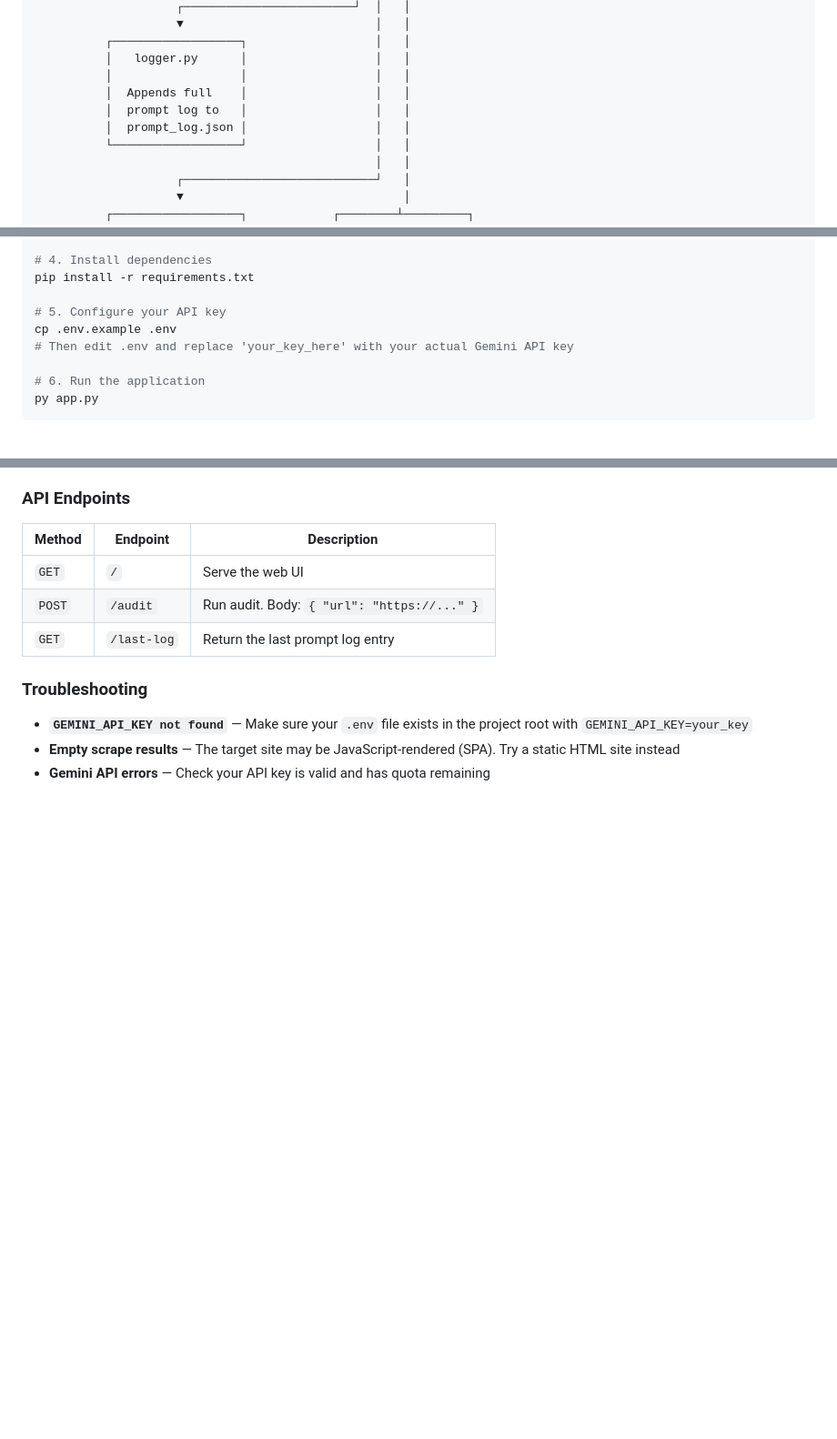
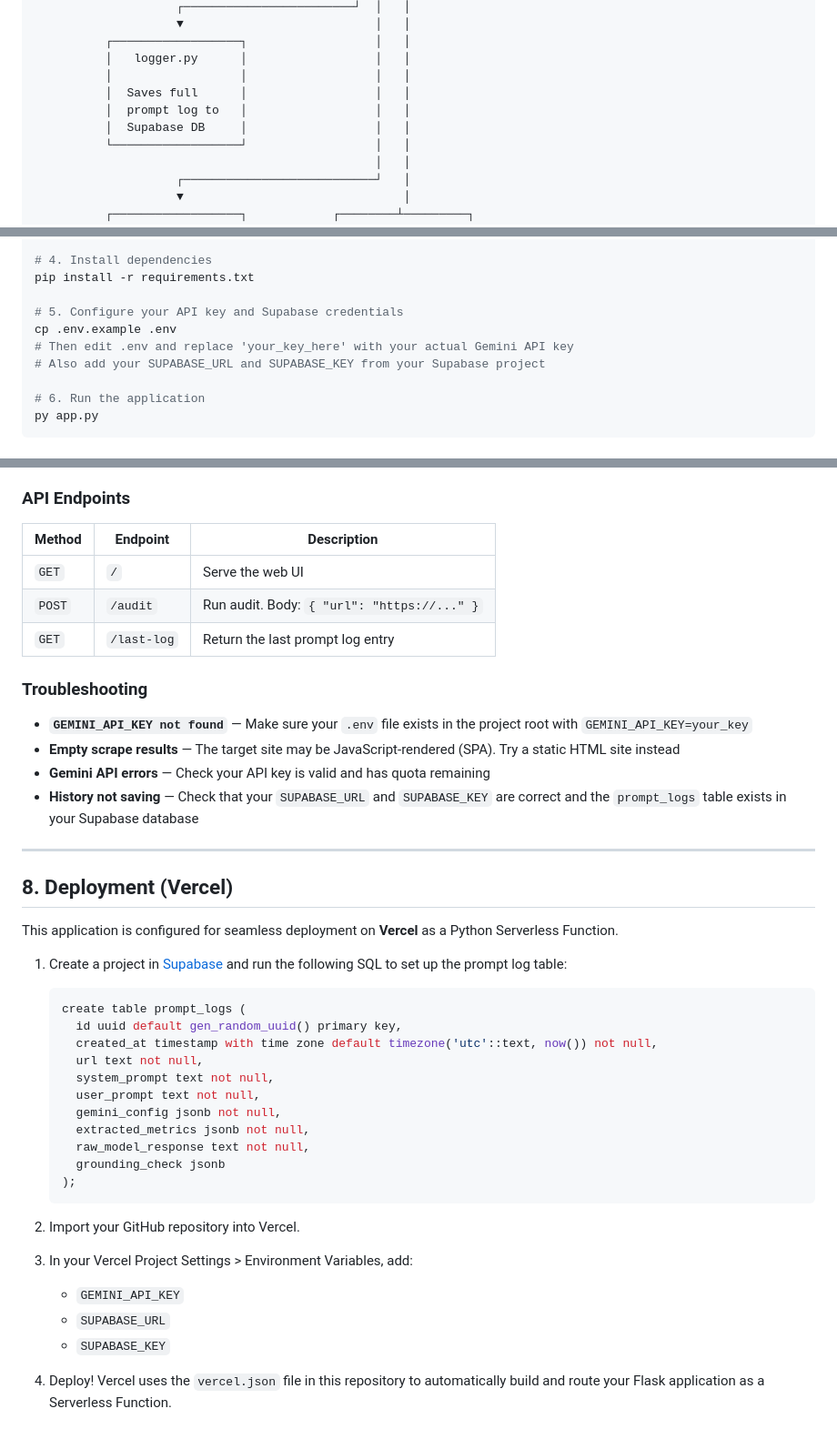
Before and after one commit to its-sisila/ai_web_audit_tool, a Markdown page: README.md, 3 parts joined by grey strips. Shown at 91% size. Drawn GitHub-style; blank space fills up the shorter version.

Commit message:
docs(readme): document supabase migration and vercel deployment steps #35

````diff
--- a/README.md
+++ b/README.md
@@ -30,9 +30,9 @@
           ┌──────────────────┐                  │   │
           │   logger.py      │                  │   │
           │                  │                  │   │
-          │  Appends full    │                  │   │
+          │  Saves full      │                  │   │
           │  prompt log to   │                  │   │
-          │  prompt_log.json │                  │   │
+          │  Supabase DB     │                  │   │
           └──────────────────┘                  │   │
                                                 │   │
                     ┌───────────────────────────┘   │
@@ -216,9 +216,10 @@ source venv/bin/activate
 # 4. Install dependencies
 pip install -r requirements.txt
 
-# 5. Configure your API key
+# 5. Configure your API key and Supabase credentials
 cp .env.example .env
 # Then edit .env and replace 'your_key_here' with your actual Gemini API key
+# Also add your SUPABASE_URL and SUPABASE_KEY from your Supabase project
 
 # 6. Run the application
 py app.py
@@ -248,3 +249,33 @@ py app.py
 - **`GEMINI_API_KEY not found`** — Make sure your `.env` file exists in the project root with `GEMINI_API_KEY=your_key`
 - **Empty scrape results** — The target site may be JavaScript-rendered (SPA). Try a static HTML site instead
 - **Gemini API errors** — Check your API key is valid and has quota remaining
+- **History not saving** — Check that your `SUPABASE_URL` and `SUPABASE_KEY` are correct and the `prompt_logs` table exists in your Supabase database
+
+---
+
+## 8. Deployment (Vercel)
+
+This application is configured for seamless deployment on **Vercel** as a Python Serverless Function.
+
+1. Create a project in [Supabase](https://supabase.com/) and run the following SQL to set up the prompt log table:
+
+   ```sql
+   create table prompt_logs (
+     id uuid default gen_random_uuid() primary key,
+     created_at timestamp with time zone default timezone('utc'::text, now()) not null,
+     url text not null,
+     system_prompt text not null,
+     user_prompt text not null,
+     gemini_config jsonb not null,
+     extracted_metrics jsonb not null,
+     raw_model_response text not null,
+     grounding_check jsonb
+   );
+   ```
+
+2. Import your GitHub repository into Vercel.
+3. In your Vercel Project Settings > Environment Variables, add:
+   - `GEMINI_API_KEY`
+   - `SUPABASE_URL`
+   - `SUPABASE_KEY`
+4. Deploy! Vercel uses the `vercel.json` file in this repository to automatically build and route your Flask application as a Serverless Function.
````
Also changed, not shown: other parts of README.md (+2 -2 lines).
